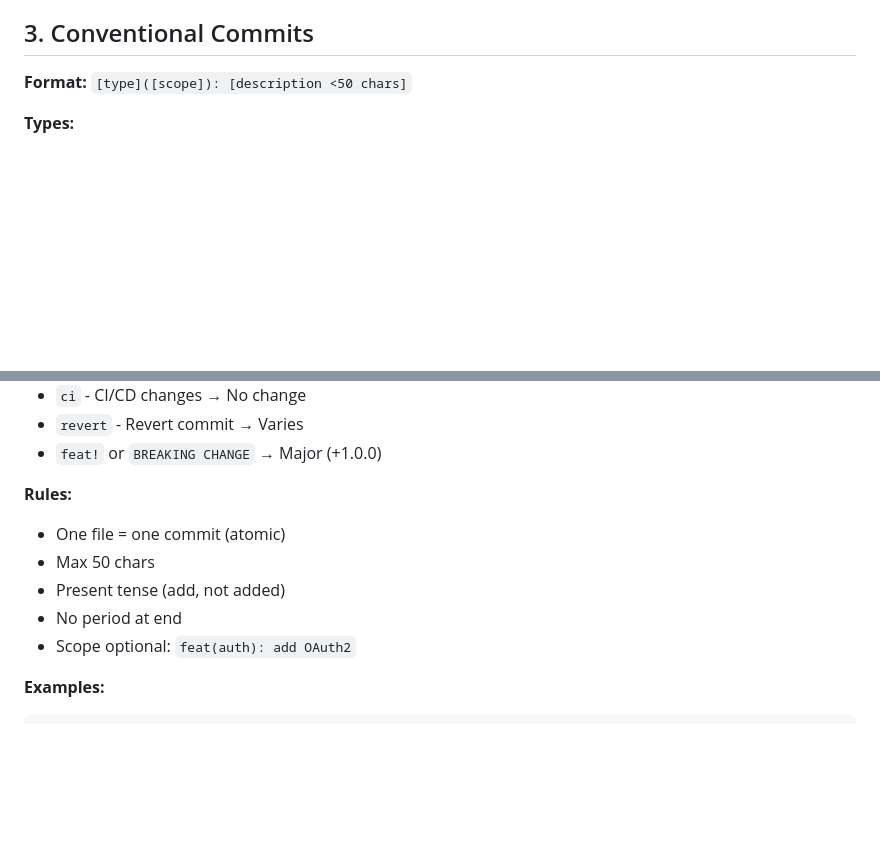
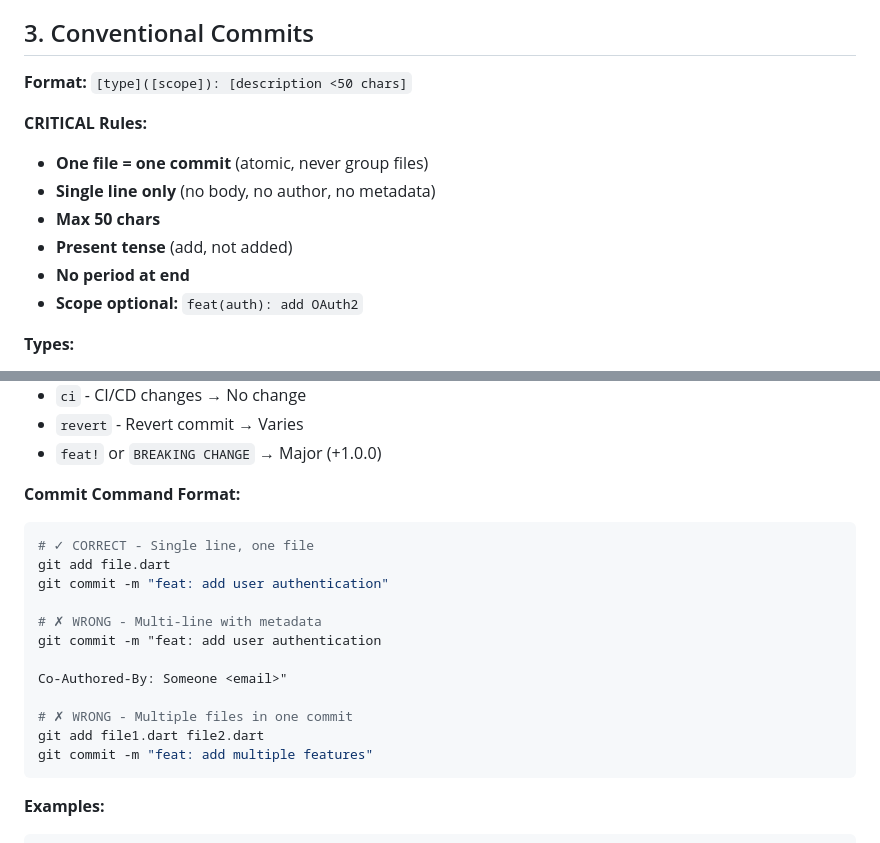
Before and after one commit to aimsahorizon/autobid-flutter, a Markdown page: CLAUDE_WORKFLOW.md, 2 parts joined by grey strips. GitHub-like rendering; blank space fills up the shorter version.

Commit message:
docs: enforce atomic commit rules in workflow

````diff
--- a/CLAUDE_WORKFLOW.md
+++ b/CLAUDE_WORKFLOW.md
@@ -37,6 +37,14 @@ Version: [X.Y.Z]
 
 **Format:** `[type]([scope]): [description <50 chars]`
 
+**CRITICAL Rules:**
+- **One file = one commit** (atomic, never group files)
+- **Single line only** (no body, no author, no metadata)
+- **Max 50 chars**
+- **Present tense** (add, not added)
+- **No period at end**
+- **Scope optional:** `feat(auth): add OAuth2`
+
 **Types:**
 - `feat` - New feature → Minor (+0.1.0)
 - `fix` - Bug fix → Patch (+0.0.1)
@@ -52,12 +60,21 @@ Version: [X.Y.Z]
 - `revert` - Revert commit → Varies
 - `feat!` or `BREAKING CHANGE` → Major (+1.0.0)
 
-**Rules:**
-- One file = one commit (atomic)
-- Max 50 chars
-- Present tense (add, not added)
-- No period at end
-- Scope optional: `feat(auth): add OAuth2`
+**Commit Command Format:**
+```bash
+# ✓ CORRECT - Single line, one file
+git add file.dart
+git commit -m "feat: add user authentication"
+
+# ✗ WRONG - Multi-line with metadata
+git commit -m "feat: add user authentication
+
+Co-Authored-By: Someone <email>"
+
+# ✗ WRONG - Multiple files in one commit
+git add file1.dart file2.dart
+git commit -m "feat: add multiple features"
+```
 
 **Examples:**
 ```
````
